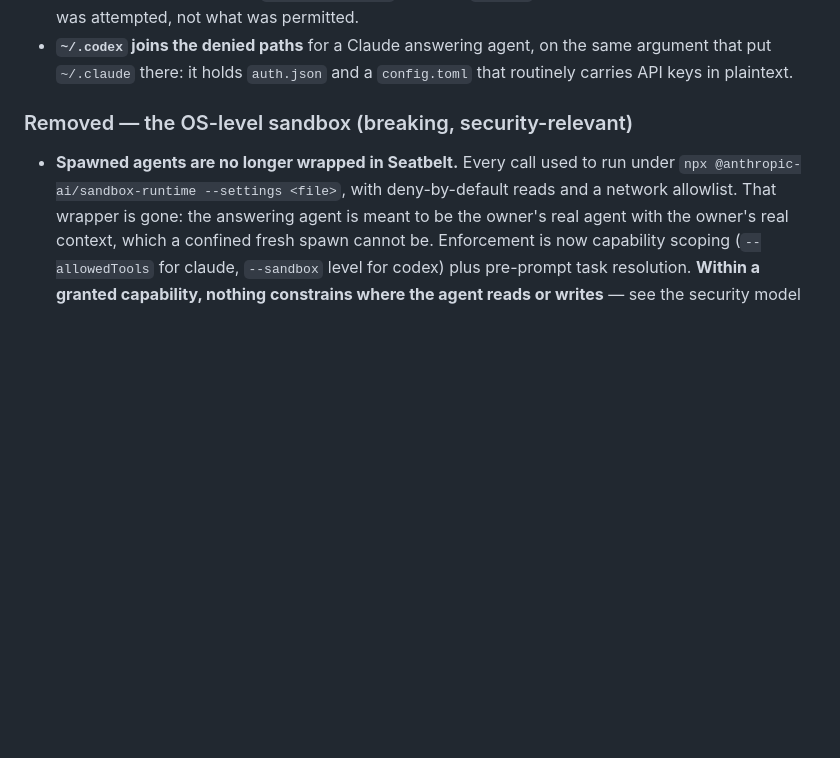
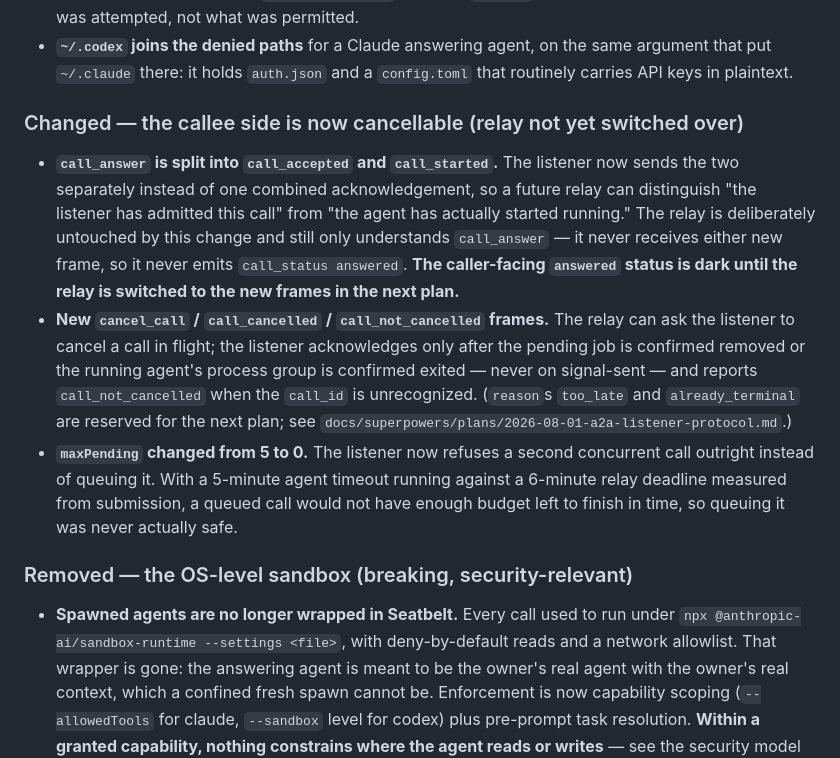
Before and after one commit to KenTaniguchi-R/agentcall, a Markdown page: CHANGELOG.md, the part around the change. Drawn GitHub-style; blank space fills up the shorter version.

```diff
--- a/CHANGELOG.md
+++ b/CHANGELOG.md
@@ -61,6 +61,29 @@ which are released together.
 - **`~/.codex` joins the denied paths** for a Claude answering agent, on the same
   argument that put `~/.claude` there: it holds `auth.json` and a `config.toml`
   that routinely carries API keys in plaintext.
+
+### Changed — the callee side is now cancellable (relay not yet switched over)
+
+- **`call_answer` is split into `call_accepted` and `call_started`.** The
+  listener now sends the two separately instead of one combined
+  acknowledgement, so a future relay can distinguish "the listener has
+  admitted this call" from "the agent has actually started running." The
+  relay is deliberately untouched by this change and still only understands
+  `call_answer` — it never receives either new frame, so it never emits
+  `call_status answered`. **The caller-facing `answered` status is dark until
+  the relay is switched to the new frames in the next plan.**
+- **New `cancel_call` / `call_cancelled` / `call_not_cancelled` frames.** The
+  relay can ask the listener to cancel a call in flight; the listener
+  acknowledges only after the pending job is confirmed removed or the running
+  agent's process group is confirmed exited — never on signal-sent — and
+  reports `call_not_cancelled` when the `call_id` is unrecognized. (`reason`s
+  `too_late` and `already_terminal` are reserved for the next plan; see
+  `docs/superpowers/plans/2026-08-01-a2a-listener-protocol.md`.)
+- **`maxPending` changed from 5 to 0.** The listener now refuses a second
+  concurrent call outright instead of queuing it. With a 5-minute agent
+  timeout running against a 6-minute relay deadline measured from submission,
+  a queued call would not have enough budget left to finish in time, so
+  queuing it was never actually safe.
 
 ### Removed — the OS-level sandbox (breaking, security-relevant)
 
```
Also changed, not shown: README.md (+19 -6 lines).
